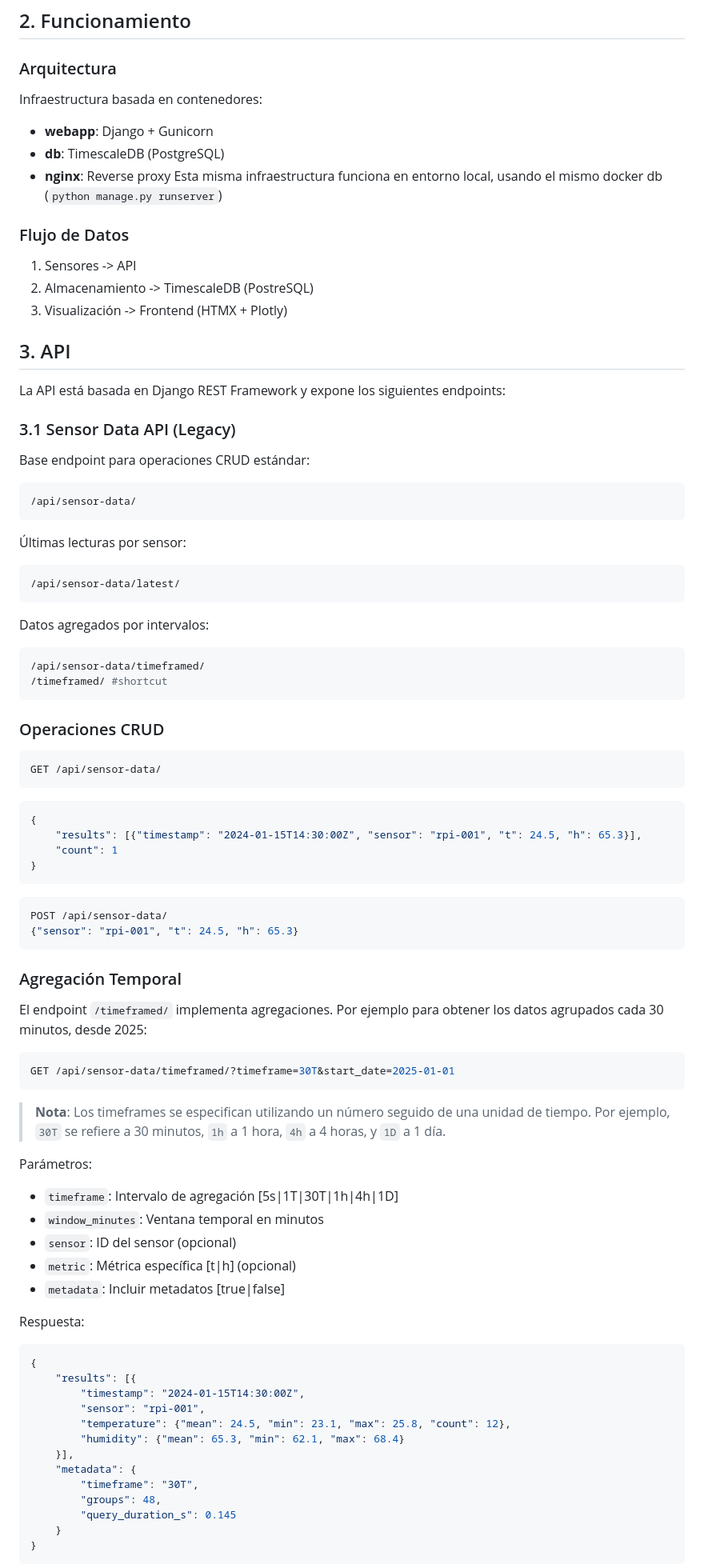
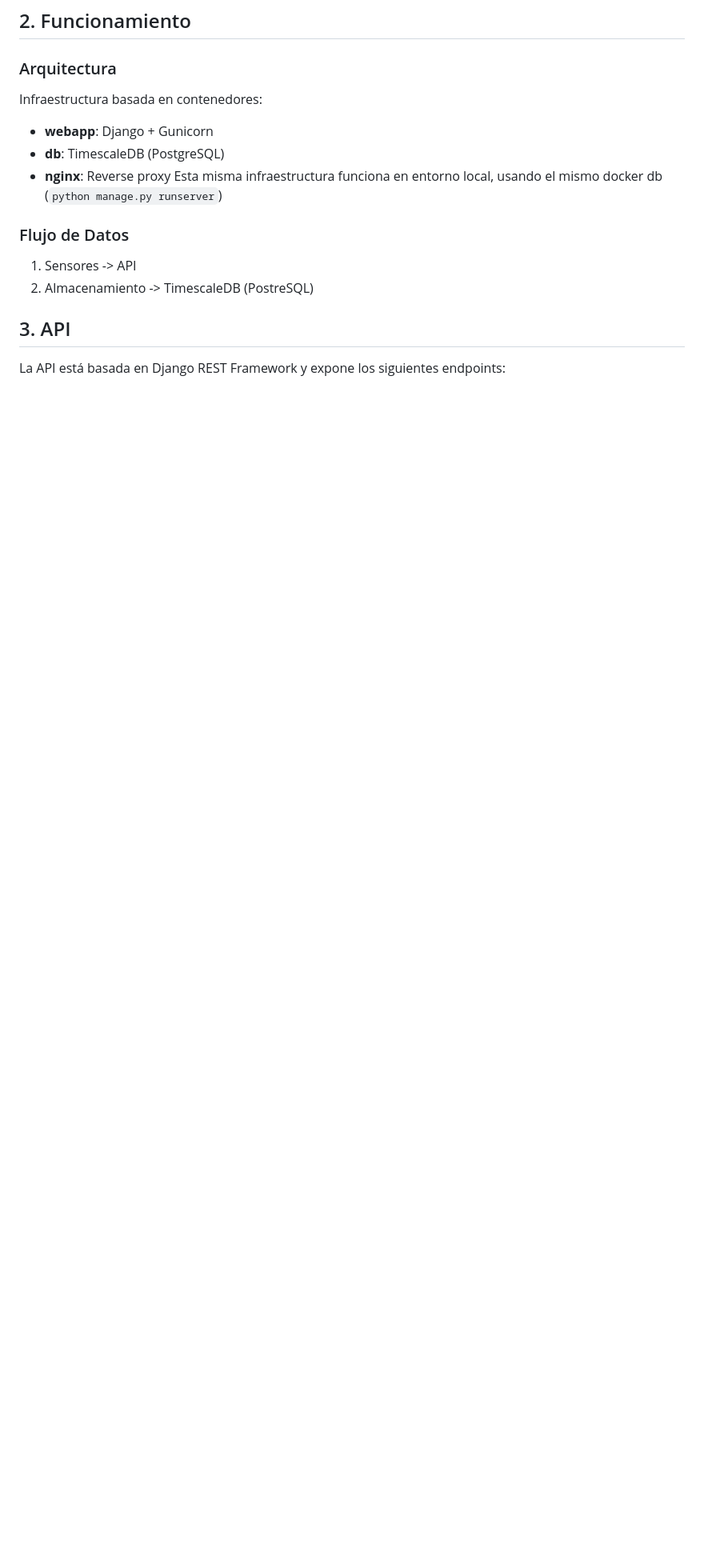
Before and after one commit to kodexArg/dj-indoor-monitor, a Markdown page: README.md, the part around the change printed below. Shown: that part at 80% size. Drawn GitHub-style; blank space fills up the shorter version.

Commit message:
refactoring data point

````diff
--- a/README.md
+++ b/README.md
@@ -29,78 +24,8 @@ Esta misma infraestructura funciona en entorno local, usando el mismo docker db
 ### Flujo de Datos
 1. Sensores -> API
 2. Almacenamiento -> TimescaleDB (PostreSQL)
-3. Visualización -> Frontend (HTMX + Plotly)
 
 ## 3. API
 
 La API está basada en Django REST Framework y expone los siguientes endpoints:
 
-### 3.1 Sensor Data API (Legacy)
-
-Base endpoint para operaciones CRUD estándar:
-```bash
-/api/sensor-data/
-```
-
-Últimas lecturas por sensor:
-```bash
-/api/sensor-data/latest/
-```
-
-Datos agregados por intervalos:
-```bash
-/api/sensor-data/timeframed/
-/timeframed/ #shortcut
-```
-
-### Operaciones CRUD
-
-```bash
-GET /api/sensor-data/
-```
-```json
-{
-    "results": [{"timestamp": "2024-01-15T14:30:00Z", "sensor": "rpi-001", "t": 24.5, "h": 65.3}],
-    "count": 1
-}
-```
-
-```bash
-POST /api/sensor-data/
-{"sensor": "rpi-001", "t": 24.5, "h": 65.3}
-```
-
-### Agregación Temporal
-
-El endpoint `/timeframed/` implementa agregaciones. Por ejemplo para obtener los datos agrupados cada 30 minutos, desde 2025:
-
-```bash
-GET /api/sensor-data/timeframed/?timeframe=30T&start_date=2025-01-01
-```
-
-> **Nota**: Los timeframes se especifican utilizando un número seguido de una unidad de tiempo. Por ejemplo, `30T` se refiere a 30 minutos, `1h` a 1 hora, `4h` a 4 horas, y `1D` a 1 día.
-
-Parámetros:
-- `timeframe`: Intervalo de agregación [5s|1T|30T|1h|4h|1D]
-- `window_minutes`: Ventana temporal en minutos
-- `sensor`: ID del sensor (opcional)
-- `metric`: Métrica específica [t|h] (opcional)
-- `metadata`: Incluir metadatos [true|false]
-
-Respuesta:
-```json
-{
-    "results": [{
-        "timestamp": "2024-01-15T14:30:00Z",
-        "sensor": "rpi-001",
-        "temperature": {"mean": 24.5, "min": 23.1, "max": 25.8, "count": 12},
-        "humidity": {"mean": 65.3, "min": 62.1, "max": 68.4}
-    }],
-    "metadata": {
-        "timeframe": "30T",
-        "groups": 48,
-        "query_duration_s": 0.145
-    }
-}
-```
-
````
Also changed, not shown: other parts of README.md (+45 -34 lines).
